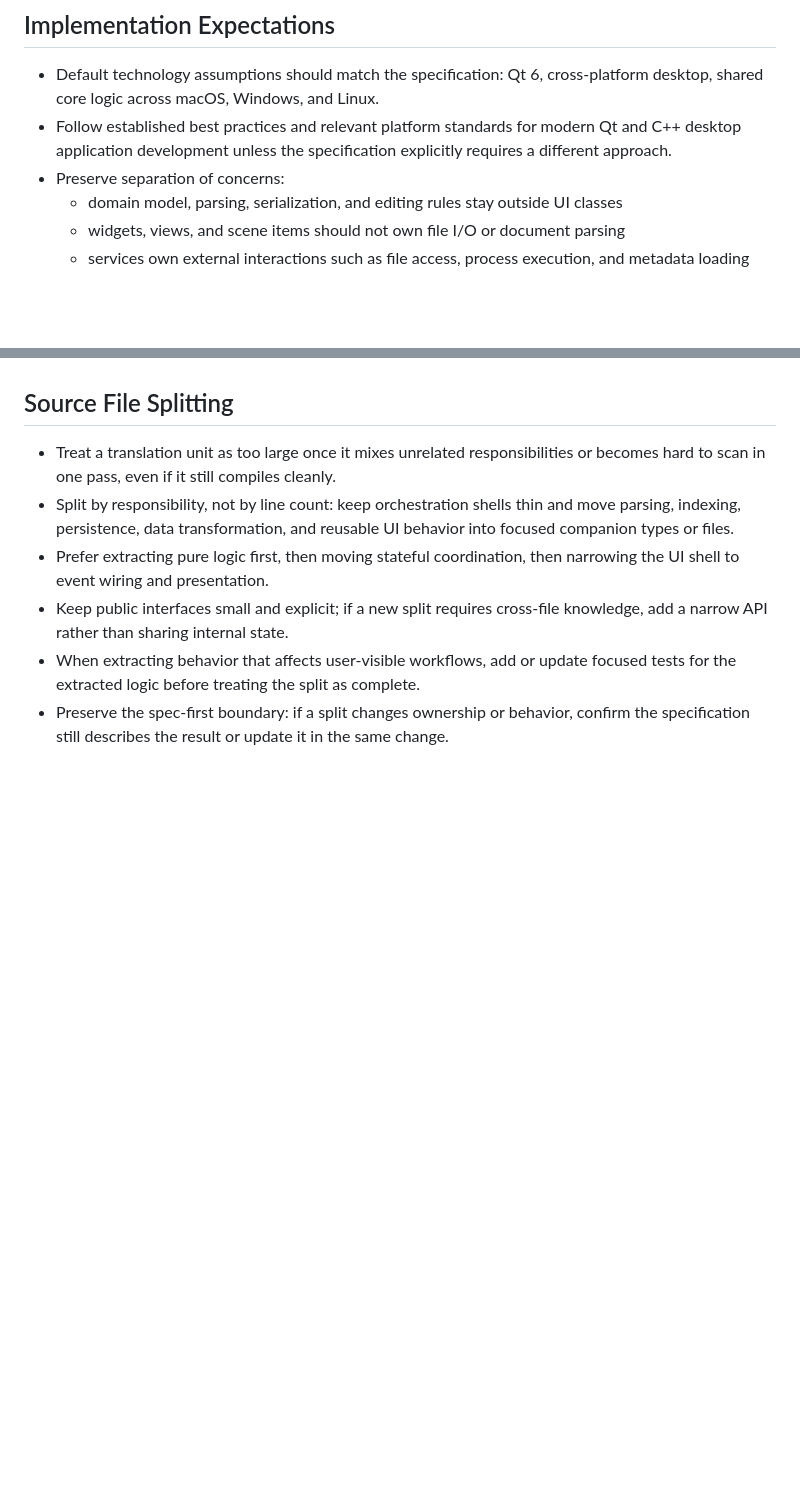
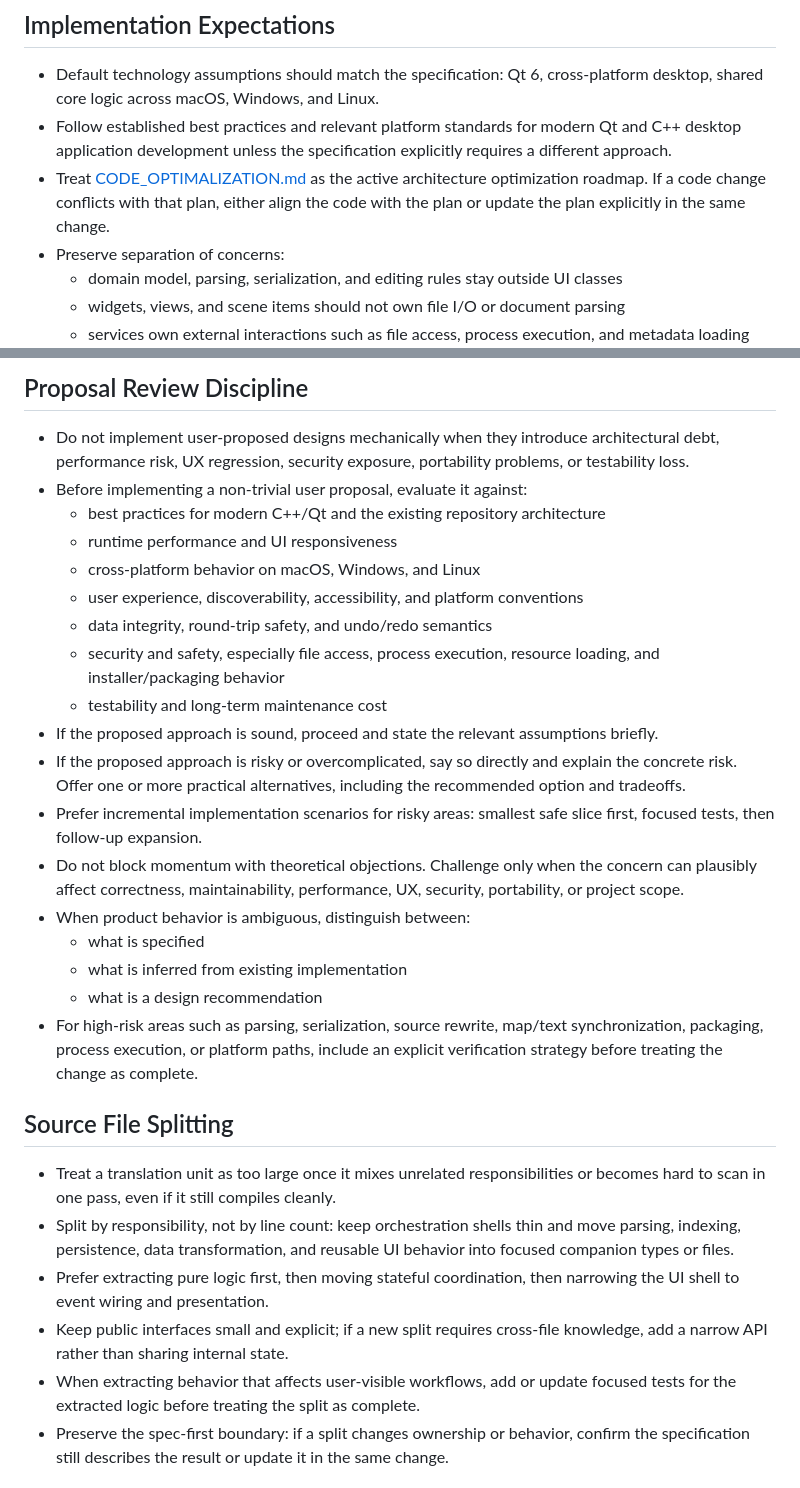
Before and after one commit to apgeo/therion-studio, a Markdown page: AGENTS.md, 2 parts joined by grey strips. Rendered like a GitHub page; blank space fills up the shorter version.

Commit message:
Document architecture and proposal guardrails

```diff
--- a/AGENTS.md
+++ b/AGENTS.md
@@ -28,6 +28,7 @@ These instructions apply to the whole repository.
 
 - Default technology assumptions should match the specification: Qt 6, cross-platform desktop, shared core logic across macOS, Windows, and Linux.
 - Follow established best practices and relevant platform standards for modern Qt and C++ desktop application development unless the specification explicitly requires a different approach.
+- Treat [CODE_OPTIMALIZATION.md](CODE_OPTIMALIZATION.md) as the active architecture optimization roadmap. If a code change conflicts with that plan, either align the code with the plan or update the plan explicitly in the same change.
 - Preserve separation of concerns:
   - domain model, parsing, serialization, and editing rules stay outside UI classes
   - widgets, views, and scene items should not own file I/O or document parsing
@@ -41,3 +63,23 @@ These instructions apply to the whole repository.
+## Proposal Review Discipline
+
+- Do not implement user-proposed designs mechanically when they introduce architectural debt, performance risk, UX regression, security exposure, portability problems, or testability loss.
+- Before implementing a non-trivial user proposal, evaluate it against:
+  - best practices for modern C++/Qt and the existing repository architecture
+  - runtime performance and UI responsiveness
+  - cross-platform behavior on macOS, Windows, and Linux
+  - user experience, discoverability, accessibility, and platform conventions
+  - data integrity, round-trip safety, and undo/redo semantics
+  - security and safety, especially file access, process execution, resource loading, and installer/packaging behavior
+  - testability and long-term maintenance cost
+- If the proposed approach is sound, proceed and state the relevant assumptions briefly.
+- If the proposed approach is risky or overcomplicated, say so directly and explain the concrete risk. Offer one or more practical alternatives, including the recommended option and tradeoffs.
+- Prefer incremental implementation scenarios for risky areas: smallest safe slice first, focused tests, then follow-up expansion.
+- Do not block momentum with theoretical objections. Challenge only when the concern can plausibly affect correctness, maintainability, performance, UX, security, portability, or project scope.
+- When product behavior is ambiguous, distinguish between:
+  - what is specified
+  - what is inferred from existing implementation
+  - what is a design recommendation
+- For high-risk areas such as parsing, serialization, source rewrite, map/text synchronization, packaging, process execution, or platform paths, include an explicit verification strategy before treating the change as complete.
 
 ## Source File Splitting
 
```
Also changed, not shown: other parts of AGENTS.md (+21 -0 lines), WORKLOG.md (+2 -0 lines).
